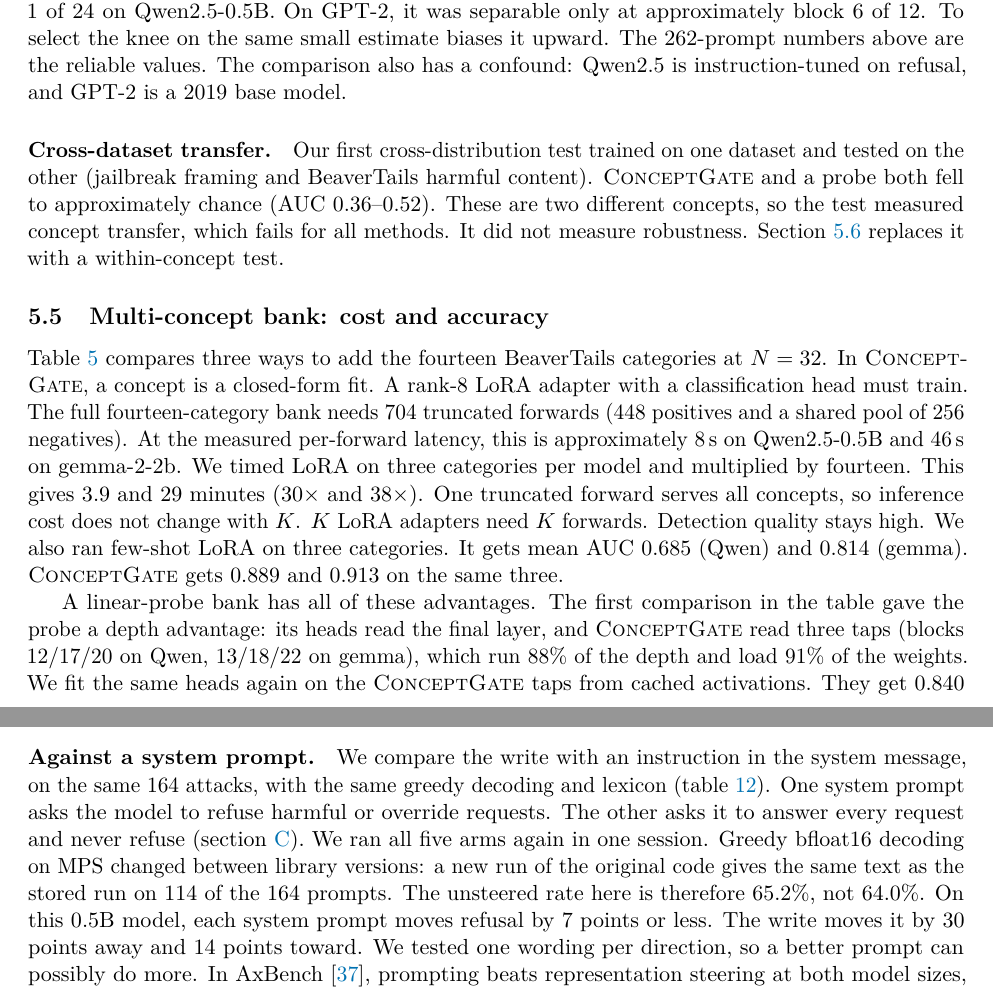
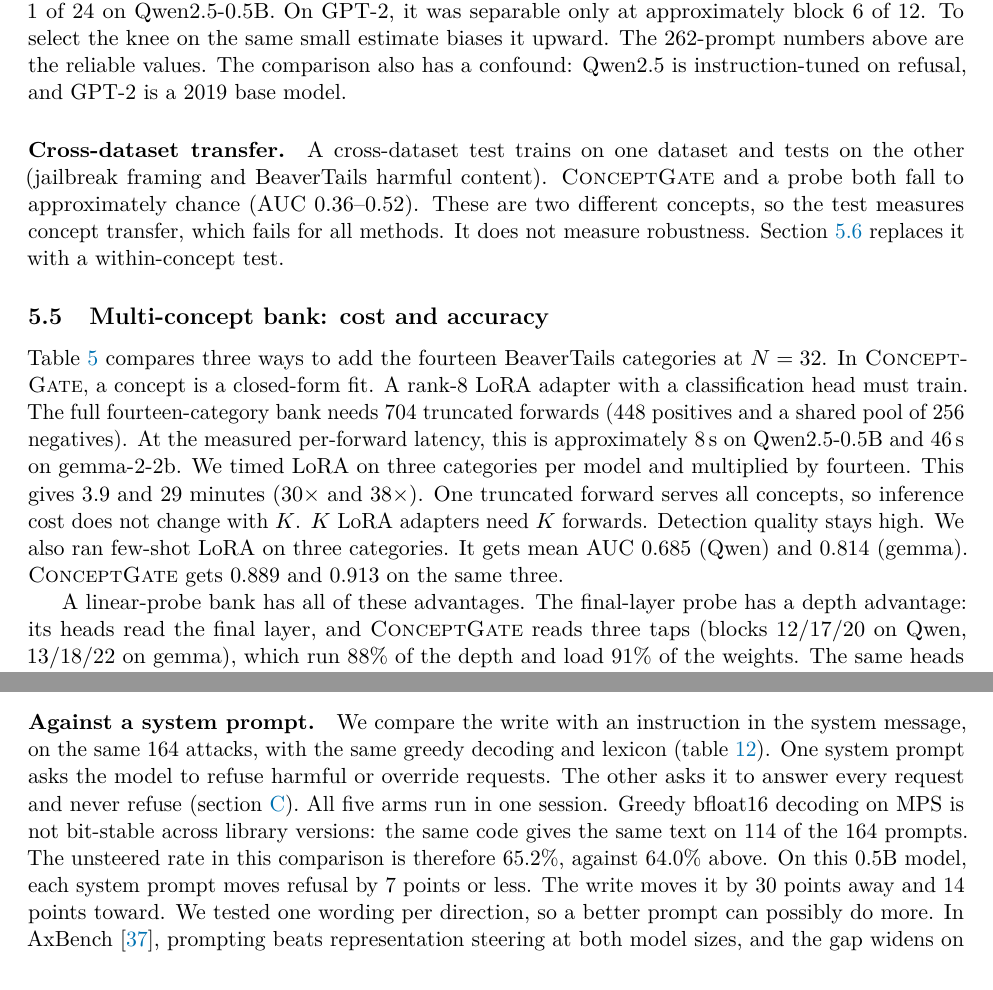
Before and after one commit to NISH1001/conceptgate, a LaTeX paper (docs/preprint/main.tex): two parts of pages 10 and 16 of 38, joined at a grey line, cut so that both start at the same text. Compiled offline with pdfLaTeX.

Commit message:
Preprint: describe the final study, not the order of the work
Rewrite sentences that read as revision history (first test, fit again,
added after, rerun, ad hoc, the fix that future work proposes). The
exploratory/planned split and the failure findings stay.

```diff
--- a/docs/preprint/main.tex
+++ b/docs/preprint/main.tex
@@ -553,9 +553,9 @@ Qwen2.5-0.5B. On GPT-2, it was separable only at approximately block 6 of 12. To
 small estimate biases it upward. The 262-prompt numbers above are the reliable values. The comparison also
 has a confound: Qwen2.5 is instruction-tuned on refusal, and GPT-2 is a 2019 base model.
 
-\paragraph{Cross-dataset transfer.} Our first cross-distribution test trained on one
-dataset and tested on the other (jailbreak framing and BeaverTails harmful content). \cg{} and a probe
-both fell to approximately chance (AUC 0.36--0.52). These are two different concepts, so the test measured concept transfer, which fails for all methods. It did not measure robustness. \Cref{sec:ood}
+\paragraph{Cross-dataset transfer.} A cross-dataset test trains on one dataset and tests on the
+other (jailbreak framing and BeaverTails harmful content). \cg{} and a probe both fall to approximately
+chance (AUC 0.36--0.52). These are two different concepts, so the test measures concept transfer, which fails for all methods. It does not measure robustness. \Cref{sec:ood}
 replaces it with a within-concept test.
 
 \subsection{Multi-concept bank: cost and accuracy}
@@ -588,10 +588,10 @@ probe heads at \cg{}'s taps & --- & 0.840 / 0.880 & --- \\
 \end{tabular}
 \end{table}
 
-A linear-probe bank has all of these advantages. The first comparison in the table gave the probe a depth
-advantage: its heads read the final layer, and \cg{} read three taps (blocks 12/17/20 on Qwen, 13/18/22 on
-gemma), which run 88\% of the depth and load 91\% of the weights. We fit the
-same heads again on the \cg{} taps from cached activations. They get 0.840 on Qwen and 0.880 on gemma. On
+A linear-probe bank has all of these advantages. The final-layer probe has a depth advantage: its heads
+read the final layer, and \cg{} reads three taps (blocks 12/17/20 on Qwen, 13/18/22 on
+gemma), which run 88\% of the depth and load 91\% of the weights. The
+same heads on the \cg{} taps get 0.840 on Qwen and 0.880 on gemma. On
 gemma this is a tie (the probe is better on 8 of 14 categories). On Qwen the probe has a small advantage
 (better on 10 of 14). \cg{} adds one thing: a write direction per concept, with no extra fit cost. For
 these harm categories, this direction points the wrong way (\cref{sec:harmbank}).
@@ -859,9 +859,9 @@ minus that of compliance continuations. Eight hand-written framings at 8\% of th
 \paragraph{Against a system prompt.} We compare the write with an instruction in the system message, on
 the same 164 attacks, with the same greedy decoding and lexicon (\cref{tab:prompting}). One system prompt
 asks the model to refuse harmful or override requests. The other asks it to answer every request and never
-refuse (\cref{app:prompts}). We ran all five arms again in one session. Greedy bfloat16 decoding on MPS
-changed between library versions: a new run of the original code gives the same text as the stored run on
-114 of the 164 prompts. The unsteered rate here is therefore 65.2\%, not 64.0\%. On this 0.5B model, each
+refuse (\cref{app:prompts}). All five arms run in one session. Greedy bfloat16 decoding on MPS is not
+bit-stable across library versions: the same code gives the same text on 114 of the 164 prompts. The
+unsteered rate in this comparison is therefore 65.2\%, against 64.0\% above. On this 0.5B model, each
 system prompt moves refusal by 7 points or less. The write moves it by 30 points away and 14 points
 toward. We tested one wording per direction, so a better prompt can possibly do more.
 In AxBench~\citep{wu2025axbench}, prompting beats representation steering at both model sizes, and the gap widens on the larger model.
```
Also changed, not shown: docs/preprint/main.pdf, docs/preprint/main.tex (18 more changed lines), 1 other file.
